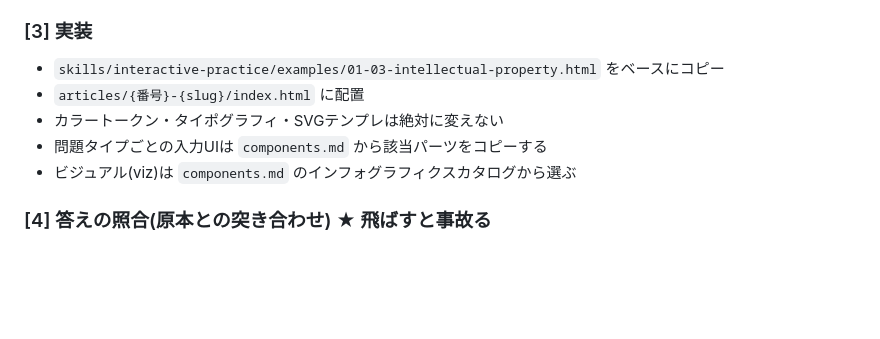
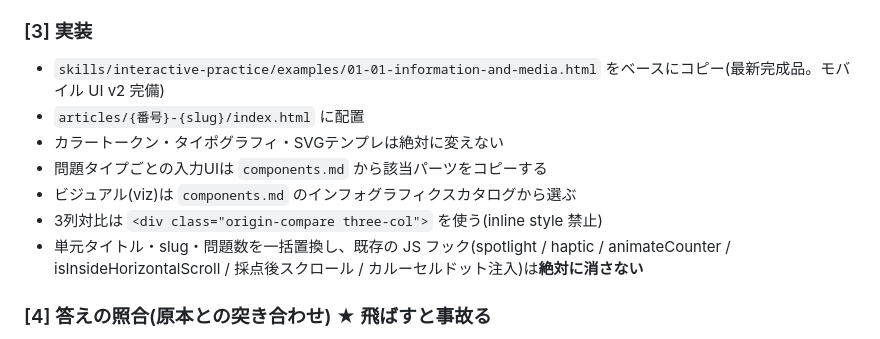
Before and after one commit to mikikof/mikikof-lab, a Markdown page: practices/CLAUDE.md, the part around one of its changes. Rendered like a GitHub page; blank space fills up the shorter version.

```diff
--- a/practices/CLAUDE.md
+++ b/practices/CLAUDE.md
@@ -174,11 +198,13 @@ practices/
 - ユーザーに合意を取る前にコードを書き始めない
 
 ### [3] 実装
-- `skills/interactive-practice/examples/01-03-intellectual-property.html` をベースにコピー
+- `skills/interactive-practice/examples/01-01-information-and-media.html` をベースにコピー(最新完成品。モバイル UI v2 完備)
 - `articles/{番号}-{slug}/index.html` に配置
 - カラートークン・タイポグラフィ・SVGテンプレは絶対に変えない
 - 問題タイプごとの入力UIは `components.md` から該当パーツをコピーする
 - ビジュアル(viz)は `components.md` のインフォグラフィクスカタログから選ぶ
+- 3列対比は `<div class="origin-compare three-col">` を使う(inline style 禁止)
+- 単元タイトル・slug・問題数を一括置換し、既存の JS フック(spotlight / haptic / animateCounter / isInsideHorizontalScroll / 採点後スクロール / カルーセルドット注入)は**絶対に消さない**
 
 ### [4] 答えの照合(原本との突き合わせ) ★ 飛ばすと事故る
 - 全問について、**正答・選択肢・解説の根拠フレーム**を原本 docx と1問ずつ照合
```
Also changed, not shown: other parts of practices/CLAUDE.md (+48 -5 lines), 2 other files.
